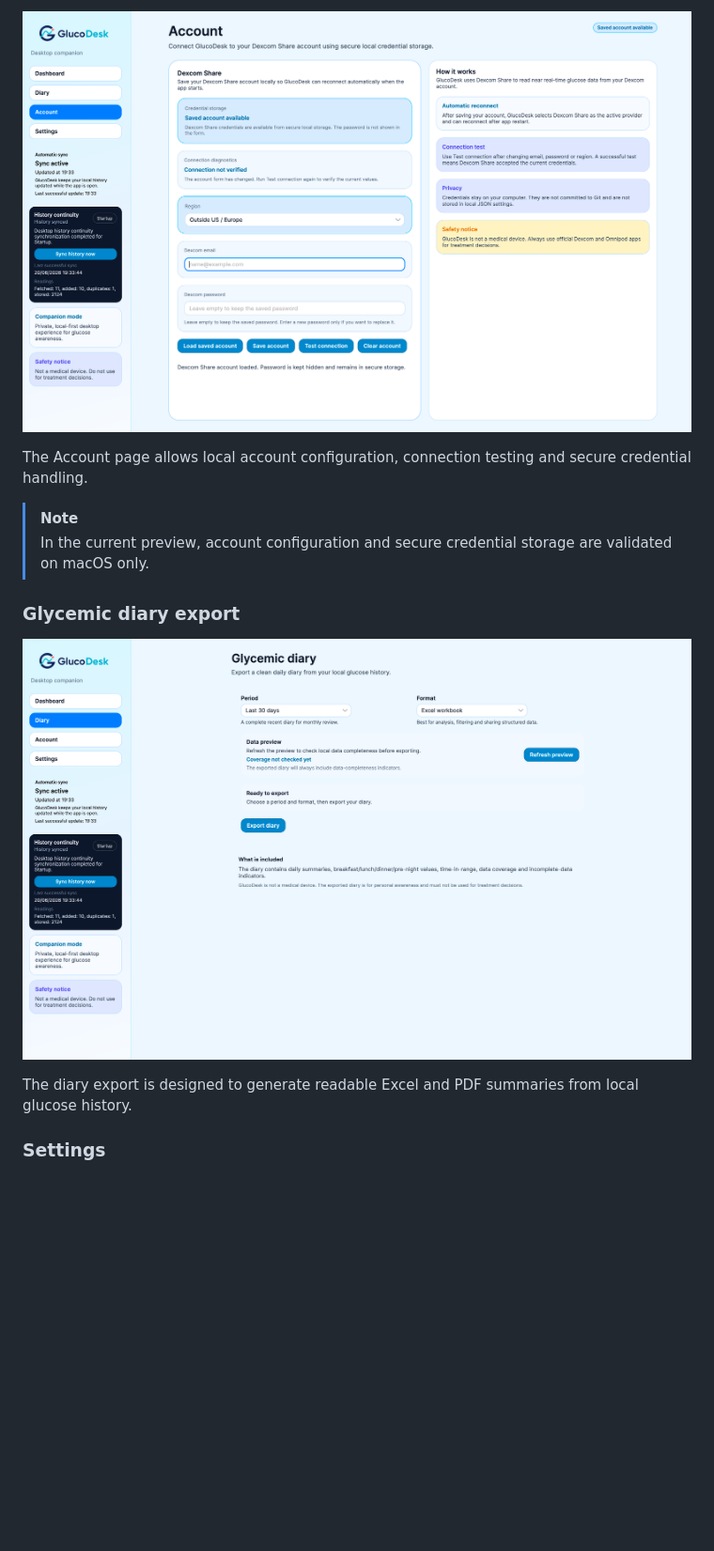
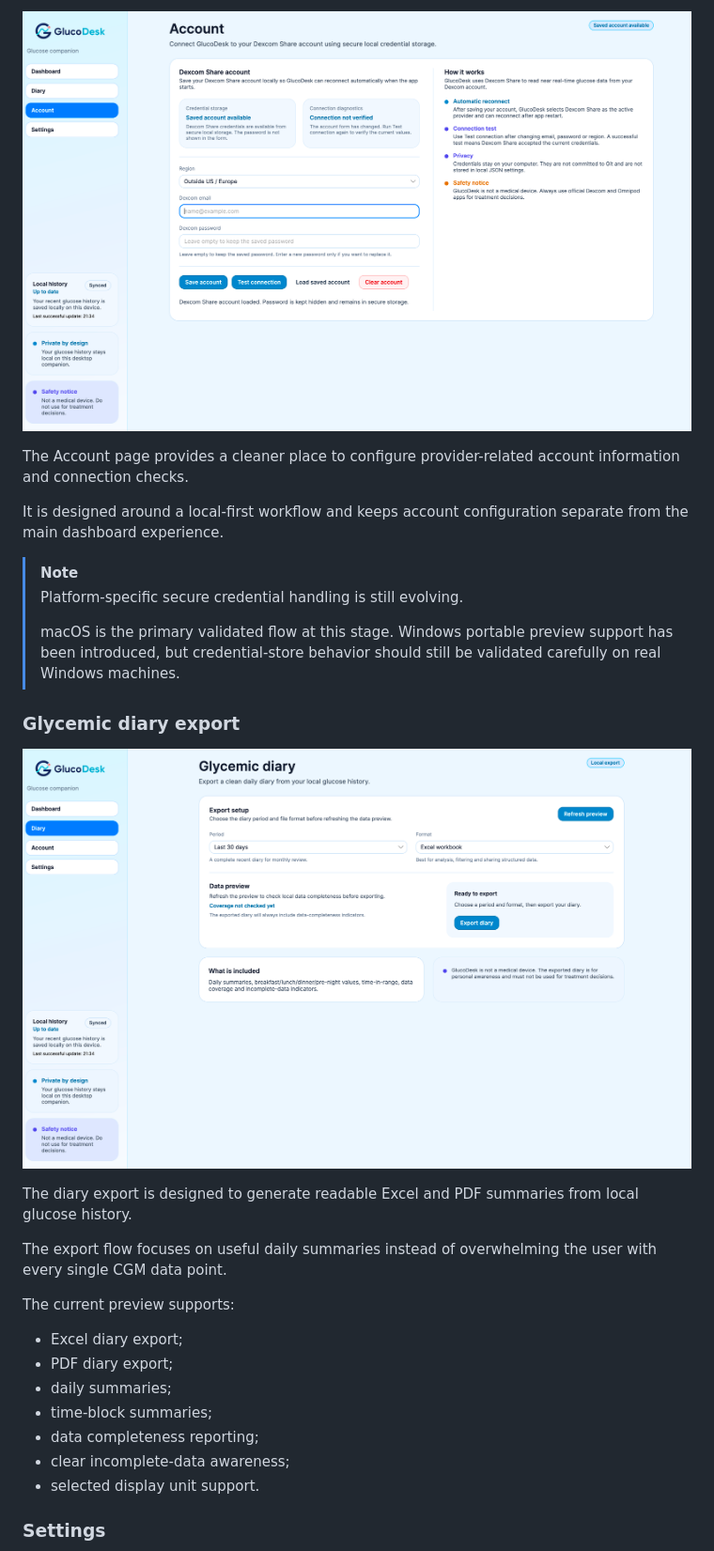
Before and after one commit to FilippoGaravaglia/GlucoDesk, a Markdown page: README.md, the part around the change printed below. Shown: that part at 94% size. Drawn GitHub-style; pictures changed too: docs/assets/screenshots/account.png, docs/assets/screenshots/diary.png; blank space fills up the shorter version.

Commit message:
docs: refresh README for v0.2.0 preview

```diff
--- a/README.md
+++ b/README.md
@@ -124,10 +131,14 @@ The dashboard shows the current glucose value, trend, data freshness, provider s
 
 ![GlucoDesk account](docs/assets/screenshots/account.png)
 
-The Account page allows local account configuration, connection testing and secure credential handling.
+The Account page provides a cleaner place to configure provider-related account information and connection checks.
+
+It is designed around a local-first workflow and keeps account configuration separate from the main dashboard experience.
 
 > [!NOTE]
-> In the current preview, account configuration and secure credential storage are validated on macOS only.
+> Platform-specific secure credential handling is still evolving.
+>
+> macOS is the primary validated flow at this stage. Windows portable preview support has been introduced, but credential-store behavior should still be validated carefully on real Windows machines.
 
 ### Glycemic diary export
 
@@ -135,6 +146,18 @@ The Account page allows local account configuration, connection testing and secu
 
 The diary export is designed to generate readable Excel and PDF summaries from local glucose history.
 
+The export flow focuses on useful daily summaries instead of overwhelming the user with every single CGM data point.
+
+The current preview supports:
+
+* Excel diary export;
+* PDF diary export;
+* daily summaries;
+* time-block summaries;
+* data completeness reporting;
+* clear incomplete-data awareness;
+* selected display unit support.
+
 ### Settings
 
 ![GlucoDesk settings](docs/assets/screenshots/settings.png)
```
Also changed, not shown: other parts of README.md (+232 -114 lines), docs/assets/screenshots/dashboard.png, docs/assets/screenshots/settings.png, 1 other file.
